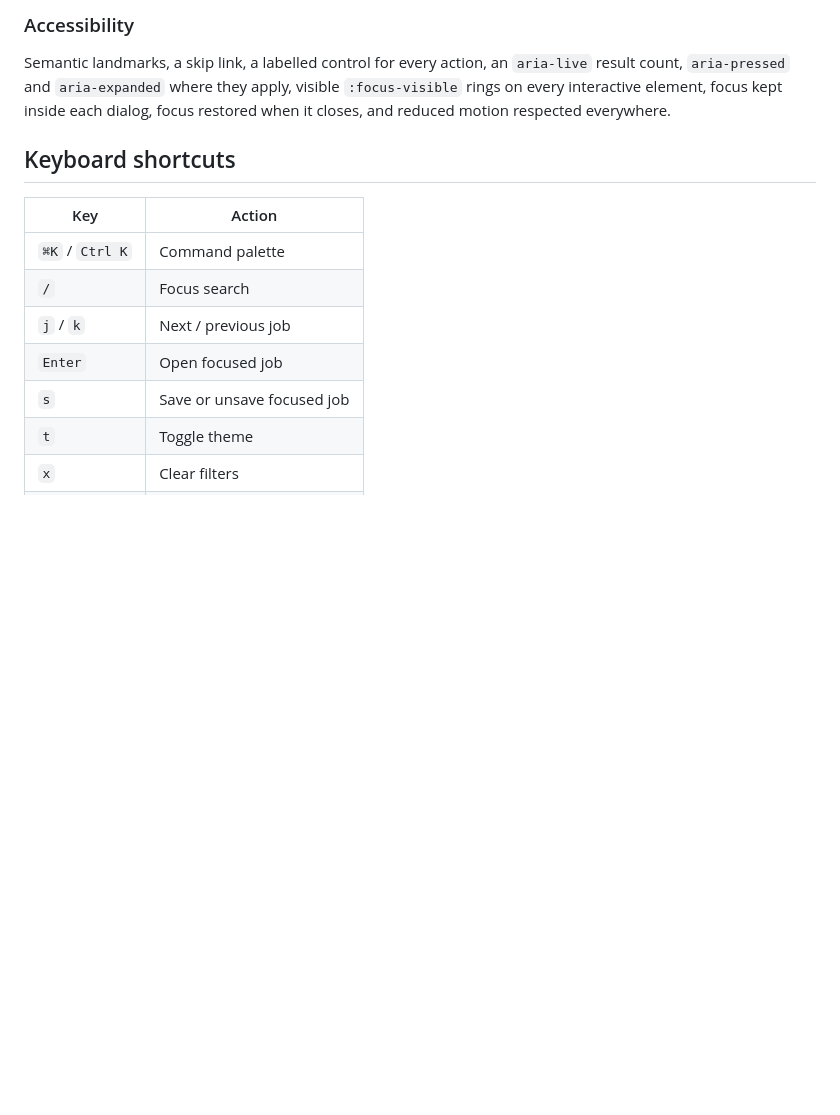
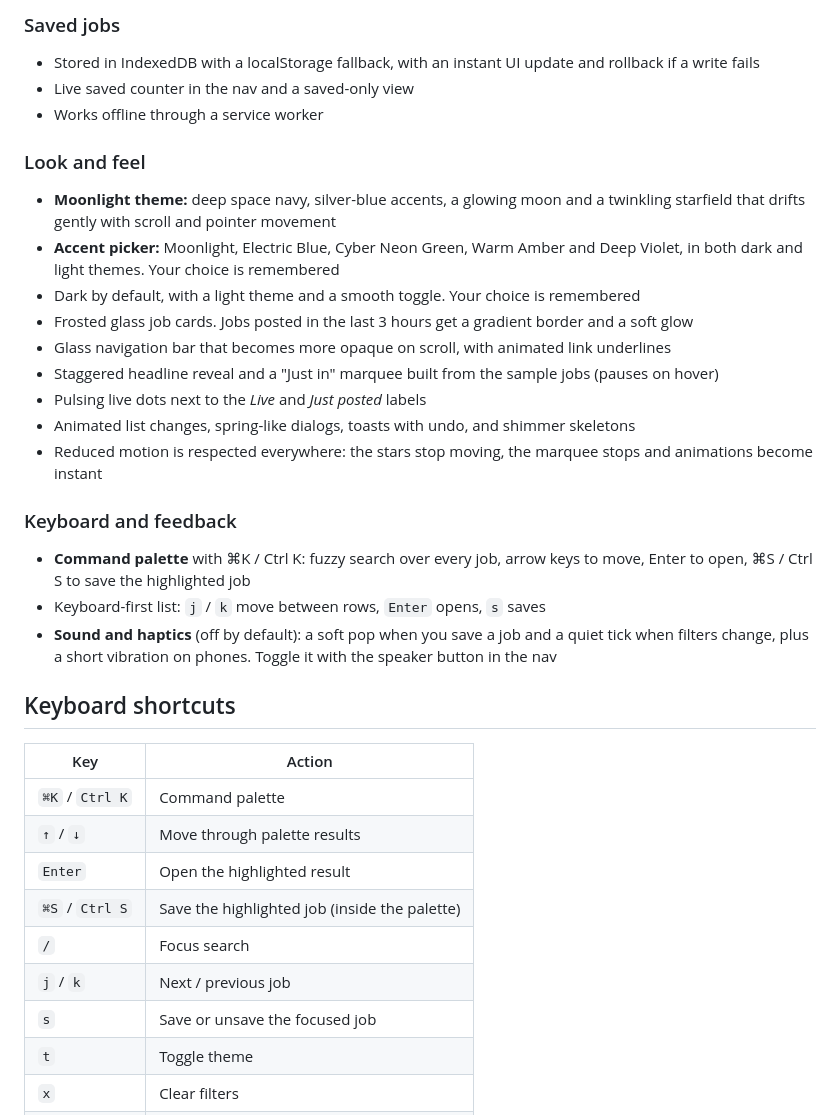
Before and after one commit to mohitgoyal7455/hirelens, a Markdown page: README.md, the part around one of its changes. Drawn GitHub-style; blank space fills up the shorter version.

```diff
--- a/README.md
+++ b/README.md
@@ -46,16 +31,36 @@
 
-### Accessibility
-Semantic landmarks, a skip link, a labelled control for every action, an `aria-live` result count, `aria-pressed` and `aria-expanded` where they apply, visible `:focus-visible` rings on every interactive element, focus kept inside each dialog, focus restored when it closes, and reduced motion respected everywhere.
+### Saved jobs
+- Stored in IndexedDB with a localStorage fallback, with an instant UI update and rollback if a write fails
+- Live saved counter in the nav and a saved-only view
+- Works offline through a service worker
+
+### Look and feel
+- **Moonlight theme:** deep space navy, silver-blue accents, a glowing moon and a twinkling starfield that drifts gently with scroll and pointer movement
+- **Accent picker:** Moonlight, Electric Blue, Cyber Neon Green, Warm Amber and Deep Violet, in both dark and light themes. Your choice is remembered
+- Dark by default, with a light theme and a smooth toggle. Your choice is remembered
+- Frosted glass job cards. Jobs posted in the last 3 hours get a gradient border and a soft glow
+- Glass navigation bar that becomes more opaque on scroll, with animated link underlines
+- Staggered headline reveal and a "Just in" marquee built from the sample jobs (pauses on hover)
+- Pulsing live dots next to the *Live* and *Just posted* labels
+- Animated list changes, spring-like dialogs, toasts with undo, and shimmer skeletons
+- Reduced motion is respected everywhere: the stars stop moving, the marquee stops and animations become instant
+
+### Keyboard and feedback
+- **Command palette** with ⌘K / Ctrl K: fuzzy search over every job, arrow keys to move, Enter to open, ⌘S / Ctrl S to save the highlighted job
+- Keyboard-first list: `j` / `k` move between rows, `Enter` opens, `s` saves
+- **Sound and haptics** (off by default): a soft pop when you save a job and a quiet tick when filters change, plus a short vibration on phones. Toggle it with the speaker button in the nav
 
 ## Keyboard shortcuts
 
 | Key | Action |
 | --- | --- |
 | `⌘K` / `Ctrl K` | Command palette |
+| `↑` / `↓` | Move through palette results |
+| `Enter` | Open the highlighted result |
+| `⌘S` / `Ctrl S` | Save the highlighted job (inside the palette) |
 | `/` | Focus search |
 | `j` / `k` | Next / previous job |
-| `Enter` | Open focused job |
-| `s` | Save or unsave focused job |
+| `s` | Save or unsave the focused job |
 | `t` | Toggle theme |
 | `x` | Clear filters |
 | `v` | Show saved jobs |
```
Also changed, not shown: other parts of README.md (+44 -52 lines).
